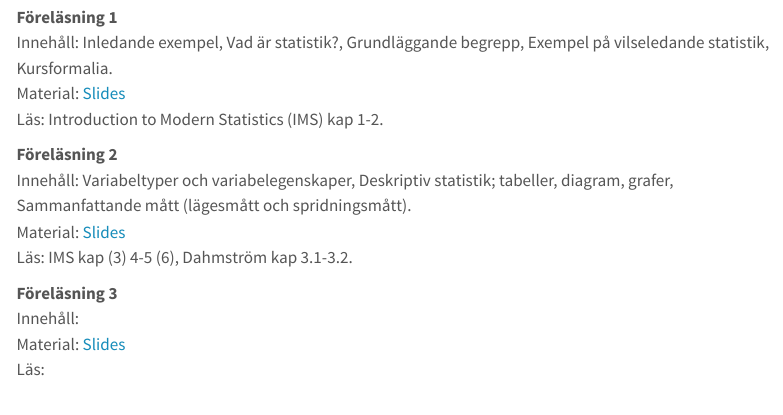
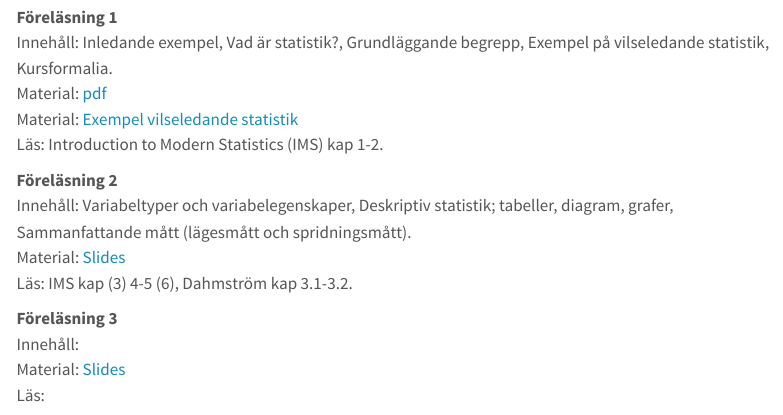
Before and after one commit to StatisticsSU/SOK, a Quarto document (lectures.qmd): the page in a window 1100 px wide, from 190 px down. Rendered offline with R 4.5, knitr and Pandoc in place of Quarto, with nearby package versions; menus at the side of the page are left out.

Commit message:
F1 material

```diff
--- a/lectures.qmd
+++ b/lectures.qmd
@@ -11,7 +11,8 @@ Uppdateras innan kursstart.
 
 **Föreläsning 1**\
 Innehåll: Inledande exempel, Vad är statistik?, Grundläggande begrepp, Exempel på vilseledande statistik, Kursformalia.\
-Material: [Slides](/misc/larry.png)\
+Material: [pdf](/misc/larry.png)\
+Material: [Exempel vilseledande statistik](/misc/Exempel_vilseledande_statistik.pdf)\
 Läs: Introduction to Modern Statistics (IMS) kap 1-2.\
 
 **Föreläsning 2**\
```
Also changed, not shown: docs/search.json, misc/Exempel_vilseledande_statistik.pdf (added), 2 other files.
